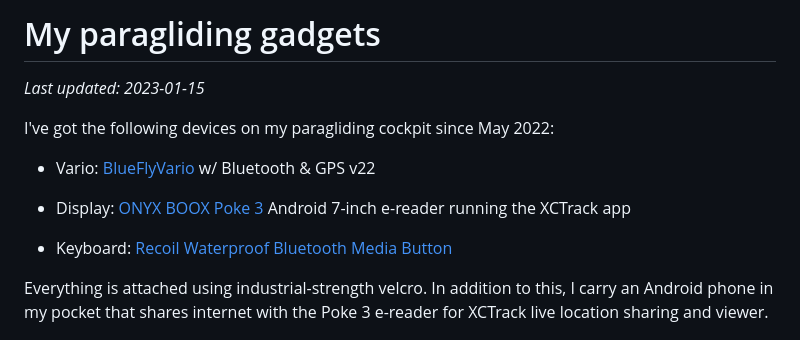
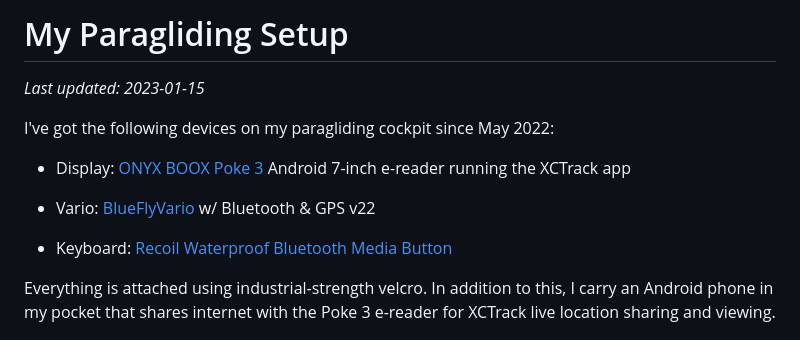
Before and after one commit to HenrikBengtsson/my-paragliding-setup, a Markdown page: README.md, the part around the change. Rendered like a GitHub page.

```diff
--- a/README.md
+++ b/README.md
@@ -1,20 +1,21 @@
-# My paragliding gadgets
+# My Paragliding Setup
 
 _Last updated: 2023-01-15_
 
 I've got the following devices on my paragliding cockpit since May
 2022:
 
-* Vario: [BlueFlyVario] w/ Bluetooth & GPS v22
-
 * Display: [ONYX BOOX Poke 3] Android 7-inch e-reader running the
   XCTrack app
+
+* Vario: [BlueFlyVario] w/ Bluetooth & GPS v22
 
 * Keyboard: [Recoil Waterproof Bluetooth Media Button]
 
 Everything is attached using industrial-strength velcro. In addition
 to this, I carry an Android phone in my pocket that shares internet
-with the Poke 3 e-reader for XCTrack live location sharing and viewer.
+with the Poke 3 e-reader for XCTrack live location sharing and
+viewing.
 
 <figure style="margin-top: 3ex;">
   <img
```
